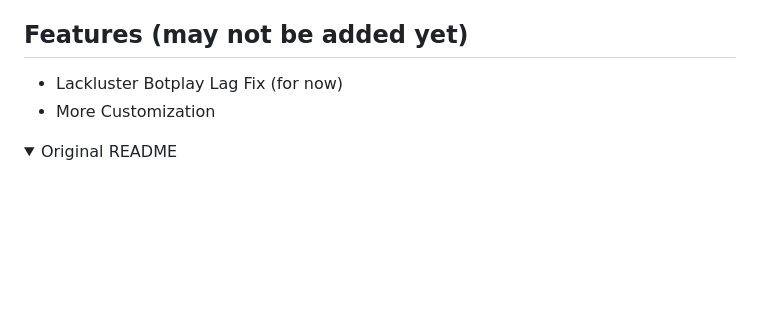
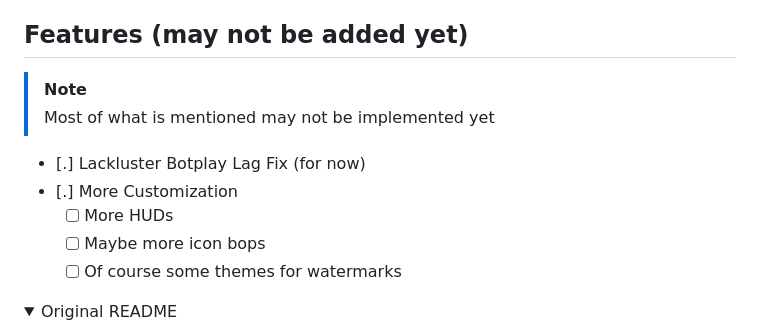
Before and after one commit to TheKamboy/crisis-engine-reborn, a Markdown page: README.md, the part around the change. Rendered like a GitHub page; folded sections open; blank space fills up the shorter version.

Commit message:
better reading

```diff
--- a/README.md
+++ b/README.md
@@ -2,8 +2,14 @@
 A redone version of Crisis Engine, based on the latest version of Psych Engine! :3
 
 ## Features (may not be added yet)
-* Lackluster Botplay Lag Fix (for now)
-* More Customization
+> [!NOTE]
+> Most of what is mentioned may not be implemented yet
+
+* [.] Lackluster Botplay Lag Fix (for now)
+* [.] More Customization
+  * [ ] More HUDs
+  * [ ] Maybe more icon bops
+  * [ ] Of course some themes for watermarks
 
 <details>
     <summary>Original README</summary>
```
